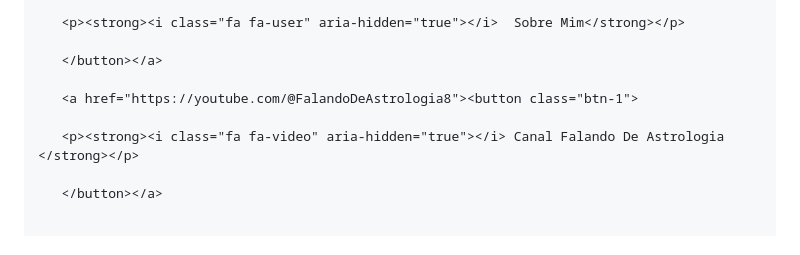
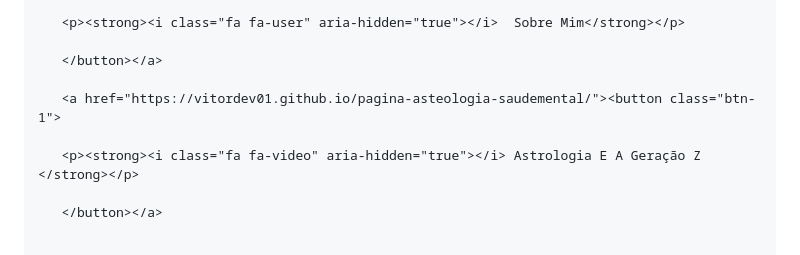
Before and after one commit to VitorDev01/site-apresentacao, a Markdown page: README.md, the part around the change. GitHub-like rendering.

```diff
--- a/README.md
+++ b/README.md
@@ -106,9 +106,9 @@
 
        </button></a>
 
-       <a href="https://youtube.com/@FalandoDeAstrologia8"><button class="btn-1">
+       <a href="https://vitordev01.github.io/pagina-asteologia-saudemental/"><button class="btn-1">
 
-       <p><strong><i class="fa fa-video" aria-hidden="true"></i> Canal Falando De Astrologia </strong></p>
+       <p><strong><i class="fa fa-video" aria-hidden="true"></i> Astrologia E A Geração Z </strong></p>
 
        </button></a>
 
```
